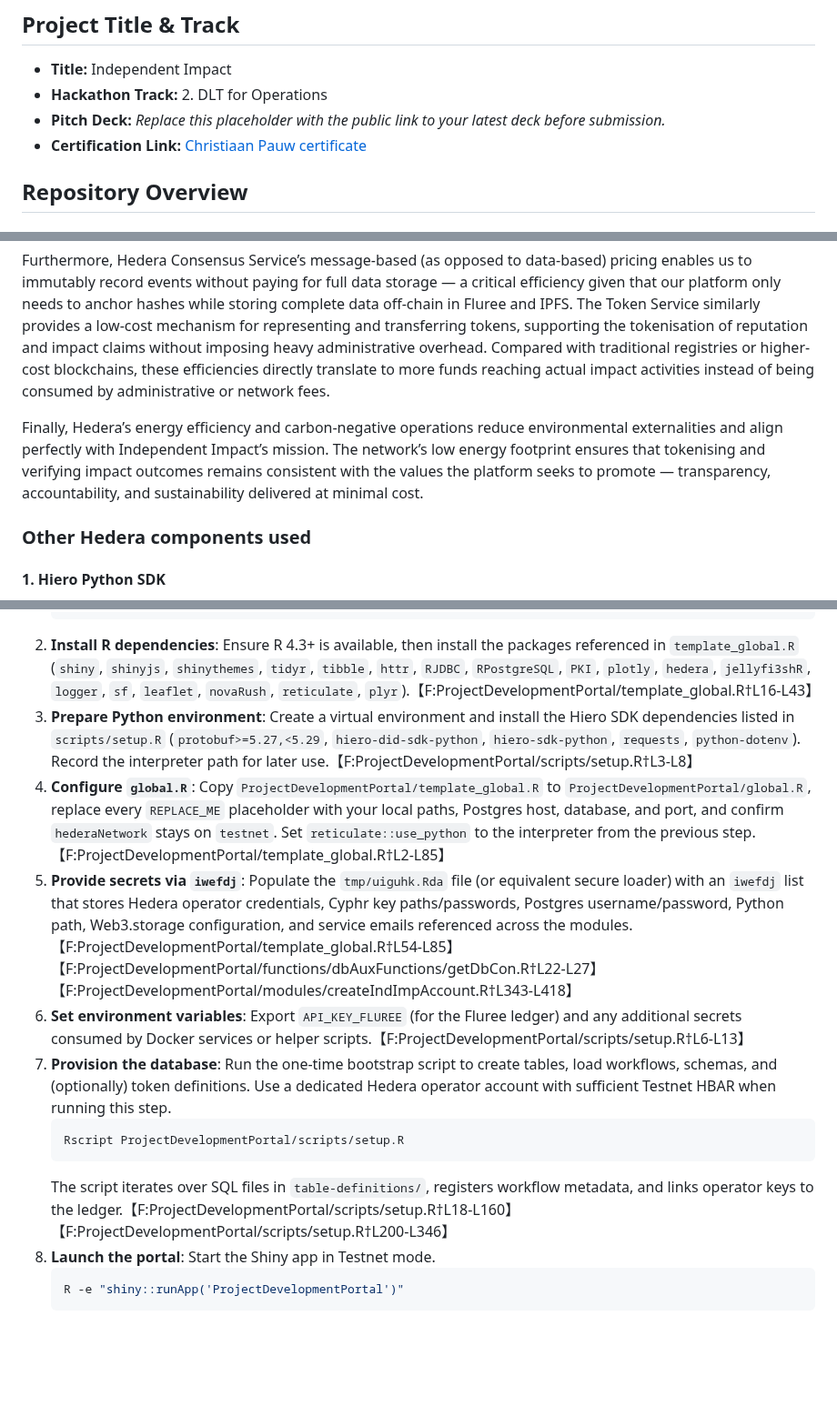
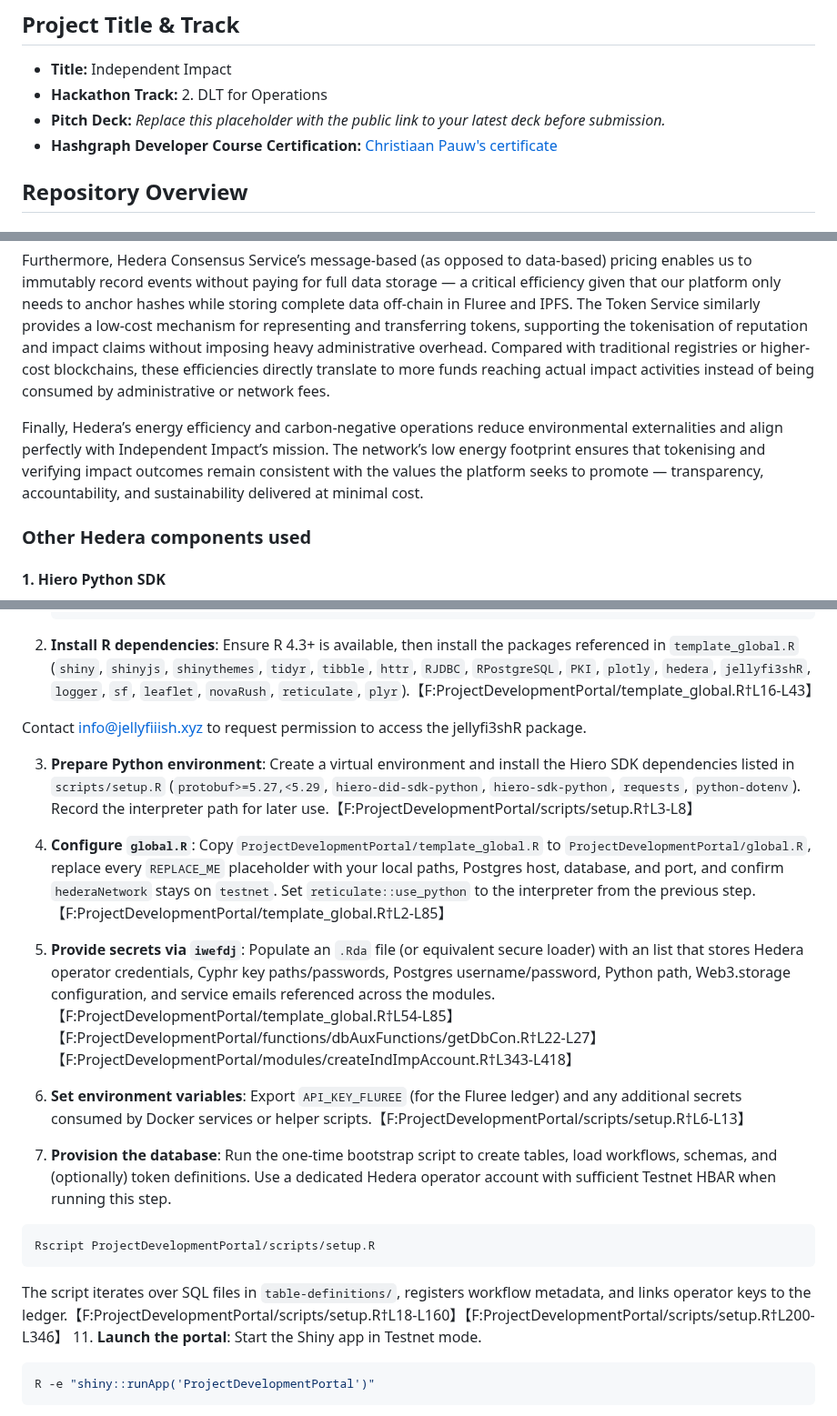
Before and after one commit to IndependentImpact/IndependentImpactHederaAfrica2025, a Markdown page: README.md, 3 parts joined by grey strips. Shown at 91% size. Rendered like a GitHub page; blank space fills up the shorter version.

````diff
--- a/README.md
+++ b/README.md
@@ -6,7 +6,7 @@ This repository contains a submission for the 2025 Hedera Africa Hackathon
 - **Title:** Independent Impact
 - **Hackathon Track:** 2. DLT for Operations
 - **Pitch Deck:** _Replace this placeholder with the public link to your latest deck before submission._
-- **Certification Link:** [Christiaan Pauw certificate](https://bafkreiafrgokcpsbjlai5sxkmundbakelz74qgxcu6jj2u27klgrbl3g3u.ipfs.w3s.link/)
+- **Hashgraph Developer Course Certification:** [Christiaan Pauw's certificate](https://bafkreiafrgokcpsbjlai5sxkmundbakelz74qgxcu6jj2u27klgrbl3g3u.ipfs.w3s.link/)
 
 ## Repository Overview
 ### Project Development Portal (primary focus)
@@ -124,7 +128,7 @@ Hedera provides the optimal economic foundation for the Independent Impact platf
 
 Furthermore, Hedera Consensus Service’s message-based (as opposed to data-based) pricing enables us to immutably record events without paying for full data storage — a critical efficiency given that our platform only needs to anchor hashes while storing complete data off-chain in Fluree and IPFS. The Token Service similarly provides a low-cost mechanism for representing and transferring tokens, supporting the tokenisation of reputation and impact claims without imposing heavy administrative overhead. Compared with traditional registries or higher-cost blockchains, these efficiencies directly translate to more funds reaching actual impact activities instead of being consumed by administrative or network fees.
 
-Finally, Hedera’s energy efficiency and carbon-negative operations reduce environmental externalities and align perfectly with Independent Impact’s mission. The network’s low energy footprint ensures that tokenising and verifying impact outcomes remains consistent with the values the platform seeks to promote — transparency, accountability, and sustainability delivered at minimal cost.
+Finally, Hedera’s energy efficiency and carbon-negative operations reduce environmental externalities and align perfectly with Independent Impact’s mission. The network’s low energy footprint ensures that tokenising and verifying impact outcomes remain consistent with the values the platform seeks to promote — transparency, accountability, and sustainability delivered at minimal cost.
 
 ### Other Hedera components used
 
@@ -168,16 +171,23 @@ Every recorded action—project creation, reviewer commentary, or certificate is
    cd IndependentImpactHederaAfrica2025
    ```
 2. **Install R dependencies**: Ensure R 4.3+ is available, then install the packages referenced in `template_global.R` (`shiny`, `shinyjs`, `shinythemes`, `tidyr`, `tibble`, `httr`, `RJDBC`, `RPostgreSQL`, `PKI`, `plotly`, `hedera`, `jellyfi3shR`, `logger`, `sf`, `leaflet`, `novaRush`, `reticulate`, `plyr`).【F:ProjectDevelopmentPortal/template_global.R†L16-L43】
+
+Contact info@jellyfiiish.xyz to request permission to access the jellyfi3shR package.
+
 3. **Prepare Python environment**: Create a virtual environment and install the Hiero SDK dependencies listed in `scripts/setup.R` (`protobuf>=5.27,<5.29`, `hiero-did-sdk-python`, `hiero-sdk-python`, `requests`, `python-dotenv`). Record the interpreter path for later use.【F:ProjectDevelopmentPortal/scripts/setup.R†L3-L8】
-4. **Configure `global.R`**: Copy `ProjectDevelopmentPortal/template_global.R` to `ProjectDevelopmentPortal/global.R`, replace every `REPLACE_ME` placeholder with your local paths, Postgres host, database, and port, and confirm `hederaNetwork` stays on `testnet`. Set `reticulate::use_python` to the interpreter from the previous step.【F:ProjectDevelopmentPortal/template_global.R†L2-L85】
-5. **Provide secrets via `iwefdj`**: Populate the `tmp/uiguhk.Rda` file (or equivalent secure loader) with an `iwefdj` list that stores Hedera operator credentials, Cyphr key paths/passwords, Postgres username/password, Python path, Web3.storage configuration, and service emails referenced across the modules.【F:ProjectDevelopmentPortal/template_global.R†L54-L85】【F:ProjectDevelopmentPortal/functions/dbAuxFunctions/getDbCon.R†L22-L27】【F:ProjectDevelopmentPortal/modules/createIndImpAccount.R†L343-L418】
-6. **Set environment variables**: Export `API_KEY_FLUREE` (for the Fluree ledger) and any additional secrets consumed by Docker services or helper scripts.【F:ProjectDevelopmentPortal/scripts/setup.R†L6-L13】
-7. **Provision the database**: Run the one-time bootstrap script to create tables, load workflows, schemas, and (optionally) token definitions. Use a dedicated Hedera operator account with sufficient Testnet HBAR when running this step.
+
+5. **Configure `global.R`**: Copy `ProjectDevelopmentPortal/template_global.R` to `ProjectDevelopmentPortal/global.R`, replace every `REPLACE_ME` placeholder with your local paths, Postgres host, database, and port, and confirm `hederaNetwork` stays on `testnet`. Set `reticulate::use_python` to the interpreter from the previous step.【F:ProjectDevelopmentPortal/template_global.R†L2-L85】
+
+7. **Provide secrets via `iwefdj`**: Populate an `.Rda` file (or equivalent secure loader) with an list that stores Hedera operator credentials, Cyphr key paths/passwords, Postgres username/password, Python path, Web3.storage configuration, and service emails referenced across the modules.【F:ProjectDevelopmentPortal/template_global.R†L54-L85】【F:ProjectDevelopmentPortal/functions/dbAuxFunctions/getDbCon.R†L22-L27】【F:ProjectDevelopmentPortal/modules/createIndImpAccount.R†L343-L418】
+
+9. **Set environment variables**: Export `API_KEY_FLUREE` (for the Fluree ledger) and any additional secrets consumed by Docker services or helper scripts.【F:ProjectDevelopmentPortal/scripts/setup.R†L6-L13】
+
+11. **Provision the database**: Run the one-time bootstrap script to create tables, load workflows, schemas, and (optionally) token definitions. Use a dedicated Hedera operator account with sufficient Testnet HBAR when running this step.
    ```bash
    Rscript ProjectDevelopmentPortal/scripts/setup.R
    ```
    The script iterates over SQL files in `table-definitions/`, registers workflow metadata, and links operator keys to the ledger.【F:ProjectDevelopmentPortal/scripts/setup.R†L18-L160】【F:ProjectDevelopmentPortal/scripts/setup.R†L200-L346】
-8. **Launch the portal**: Start the Shiny app in Testnet mode.
+11. **Launch the portal**: Start the Shiny app in Testnet mode.
    ```bash
    R -e "shiny::runApp('ProjectDevelopmentPortal')"
    ```
````
Also changed, not shown: other parts of README.md (+13 -10 lines).
